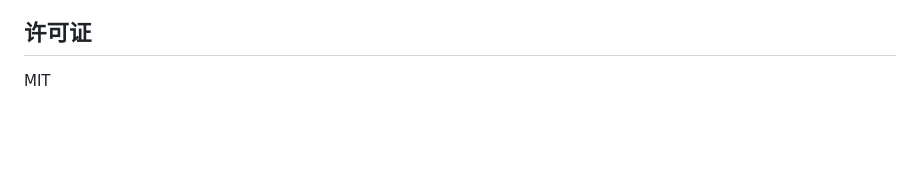
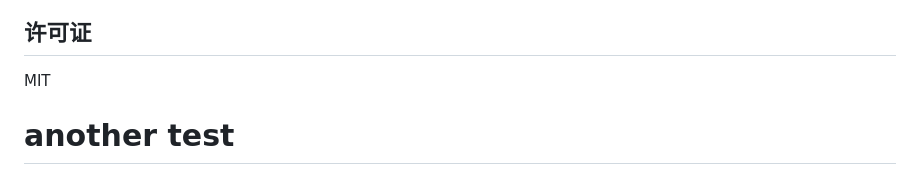
Before and after one commit to zhushihao/a_share_system, a Markdown page: README.md, the part around the change. GitHub-like rendering; blank space fills up the shorter version.

Commit message:
test: 验证 PR 模板

```diff
--- a/README.md
+++ b/README.md
@@ -144,3 +144,4 @@ a_share_system/
 ## 许可证
 
 MIT
+# another test
```
